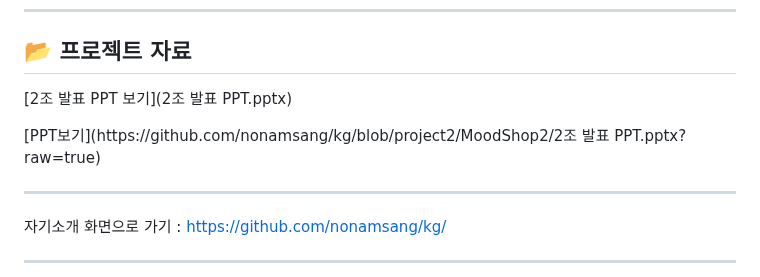
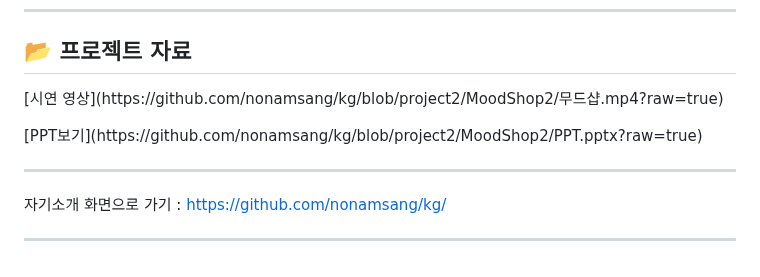
Before and after one commit to nonamsang/kg, a Markdown page: README.md, the part around the change. GitHub-like rendering.

```diff
--- a/README.md
+++ b/README.md
@@ -230,8 +230,8 @@
 
 
 ## 📂 프로젝트 자료
-[2조 발표 PPT 보기](2조 발표 PPT.pptx)
-<p>[PPT보기](https://github.com/nonamsang/kg/blob/project2/MoodShop2/2조 발표 PPT.pptx?raw=true)</p>
+<p>[시연 영상](https://github.com/nonamsang/kg/blob/project2/MoodShop2/무드샵.mp4?raw=true)</p>
+<p>[PPT보기](https://github.com/nonamsang/kg/blob/project2/MoodShop2/PPT.pptx?raw=true)</p>
 
 
 ---
```
